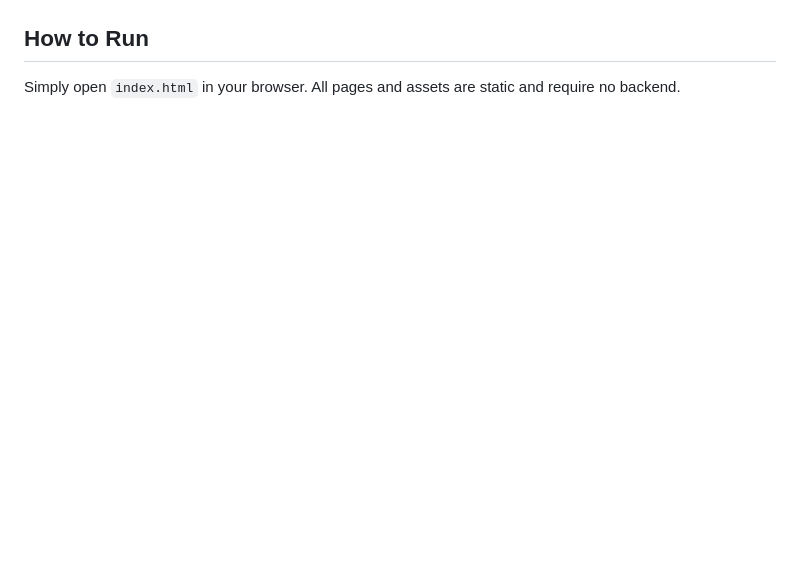
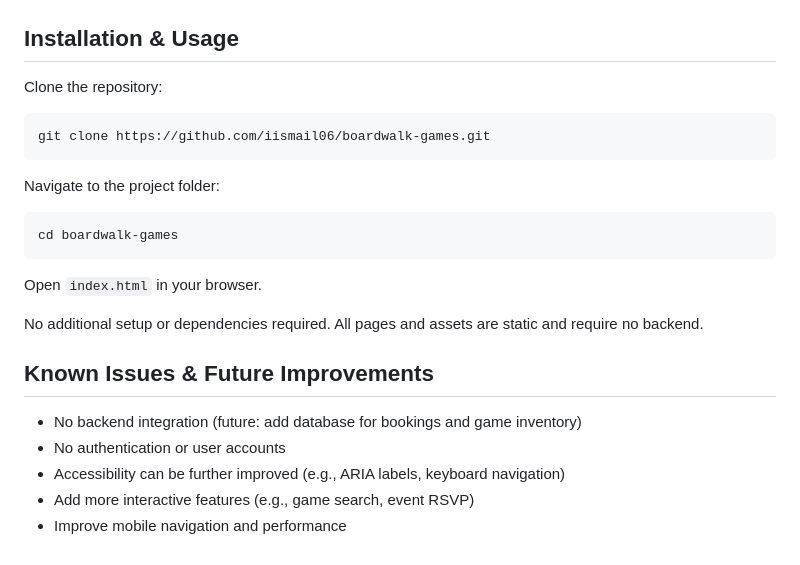
Before and after one commit to iismail06/boardwalk-games, a Markdown page: README.md, the part around the change. Rendered like a GitHub page; blank space fills up the shorter version.

Commit message:
Update README to include installation instructions and known issues

````diff
--- a/README.md
+++ b/README.md
@@ -66,6 +66,28 @@ Boardwalk Games provides a digital presence for a physical board game café, tar
 
 ![Screenshot of Booking Form](Doc./images/Screenshot%20of%20booking%20form.png)
 
-## How to Run
+## Installation & Usage
 
-Simply open `index.html` in your browser. All pages and assets are static and require no backend.
+ Clone the repository:
+
+ ```bash
+ git clone https://github.com/iismail06/boardwalk-games.git
+ ```
+
+ Navigate to the project folder:
+
+ ```bash
+ cd boardwalk-games
+ ```
+
+ Open `index.html` in your browser.
+
+No additional setup or dependencies required. All pages and assets are static and require no backend.
+
+## Known Issues & Future Improvements
+
+- No backend integration (future: add database for bookings and game inventory)
+- No authentication or user accounts
+- Accessibility can be further improved (e.g., ARIA labels, keyboard navigation)
+- Add more interactive features (e.g., game search, event RSVP)
+- Improve mobile navigation and performance
````
